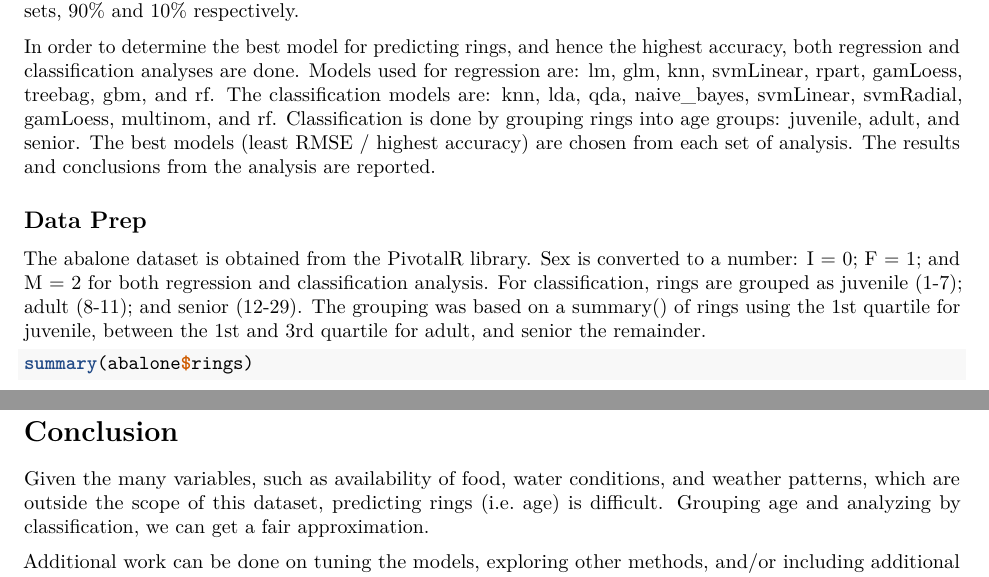
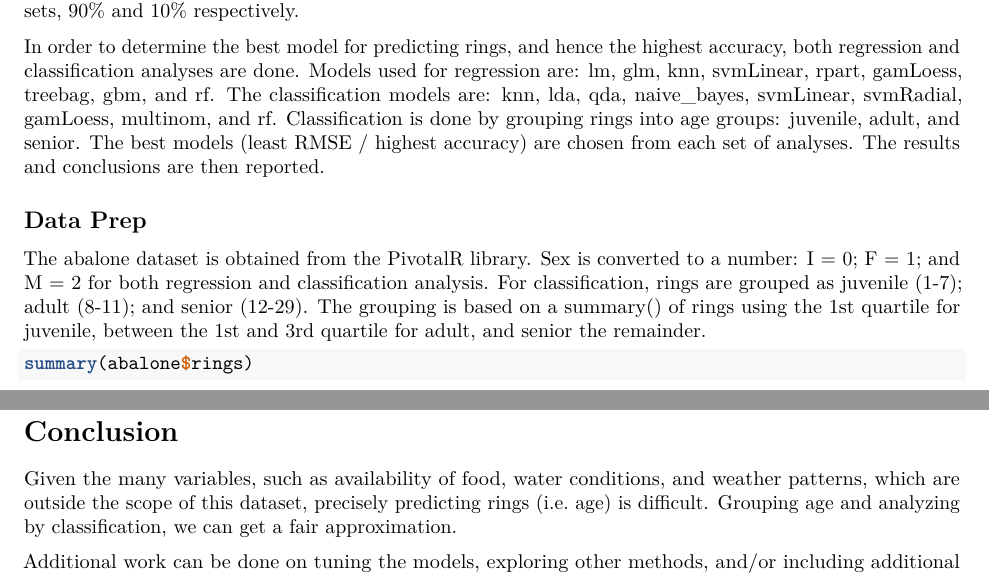
Before and after one commit to mike-tex/PH125.9x-capstone-abalone-project, an R Markdown document (PH125.9x-Capstone-Abalone-Project.rmd): two parts of pages 2 and 8 of 9, joined at a grey line, cut so that both start at the same text. Rendered offline with R 4.5, knitr and Pandoc, then LaTeX, with nearby package versions; some code elsewhere in the file could not run offline.

Commit message:
2020-08-19 15:10

````diff
--- a/PH125.9x-Capstone-Abalone-Project.rmd
+++ b/PH125.9x-Capstone-Abalone-Project.rmd
@@ -73,10 +73,10 @@ rm(abalone_vars)
 ## Key Steps
 The abalone dataset is loaded from the PivotalR library.  It is then divided into training and testing data sets, 90% and 10% respectively.
 
-In order to determine the best model for predicting rings, and hence the highest accuracy, both regression and classification analyses are done.  Models used for regression are:  lm, glm, knn, svmLinear, rpart, gamLoess, treebag, gbm, and rf.  The classification models are:  knn, lda, qda, naive_bayes, svmLinear, svmRadial, gamLoess, multinom, and rf.  Classification is done by grouping rings into age groups:  juvenile, adult, and senior.  The best models (least RMSE / highest accuracy) are chosen from each set of analysis.  The results and conclusions from the analysis are reported.
+In order to determine the best model for predicting rings, and hence the highest accuracy, both regression and classification analyses are done.  Models used for regression are:  lm, glm, knn, svmLinear, rpart, gamLoess, treebag, gbm, and rf.  The classification models are:  knn, lda, qda, naive_bayes, svmLinear, svmRadial, gamLoess, multinom, and rf.  Classification is done by grouping rings into age groups:  juvenile, adult, and senior.  The best models (least RMSE / highest accuracy) are chosen from each set of analyses.  The results and conclusions are then reported.
 
 ## Data Prep
-The abalone dataset is obtained from the PivotalR library.  Sex is converted to a number: I = 0; F = 1; and M = 2 for both regression and classification analysis.  For classification, rings are grouped as juvenile (1-7); adult (8-11); and senior (12-29).  The grouping was based on a summary() of rings using the 1st quartile for juvenile, between the 1st and 3rd quartile for adult, and senior the remainder.
+The abalone dataset is obtained from the PivotalR library.  Sex is converted to a number: I = 0; F = 1; and M = 2 for both regression and classification analysis.  For classification, rings are grouped as juvenile (1-7); adult (8-11); and senior (12-29).  The grouping is based on a summary() of rings using the 1st quartile for juvenile, between the 1st and 3rd quartile for adult, and senior the remainder.
 
 ```{r summary(rings)}
 summary(abalone$rings)
@@ -490,7 +491,7 @@ cat(tmptxt)
 # Conclusion
 <!-- (a conclusion section that gives a brief summary of the report, its potential impact, its limitations, and future work.) -->
 
-Given the many variables, such as availability of food, water conditions, and weather patterns, which are outside the scope of this dataset, predicting rings (i.e. age) is difficult.  Grouping age and analyzing by classification, we can get a fair approximation.
+Given the many variables, such as availability of food, water conditions, and weather patterns, which are outside the scope of this dataset, precisely predicting rings (i.e. age) is difficult.  Grouping age and analyzing by classification, we can get a fair approximation.
 
 Additional work can be done on tuning the models, exploring other methods, and/or including additional data, such as weather, water conditions, location, and food availability.
 
````
Also changed, not shown: PH125.9x-Capstone-Abalone-Project.rmd (1 more changed lines).
